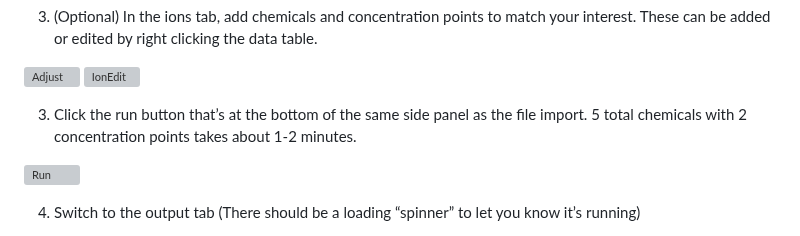
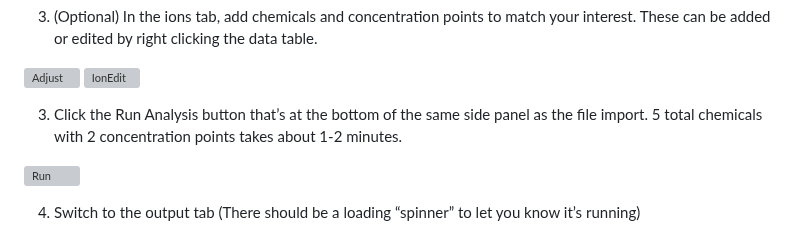
Before and after one commit to USEPA/Water_Treatment_Models, a Markdown page: ShinyApp/README.md, the part around the change. Rendered like a GitHub page; grey boxes are pictures that could not be loaded.

```diff
--- a/ShinyApp/README.md
+++ b/ShinyApp/README.md
@@ -40,7 +40,7 @@ TThe input for the Excel-based input file must be formatted like the one shown i
 ![Adjust](DocumentPics/Slide3.PNG)
 ![IonEdit](DocumentPics/Slide4.PNG)
 
-3.	Click the run button that’s at the bottom of the same side panel as the file import. 5 total chemicals with 2 concentration points takes about 1-2 minutes.
+3.	Click the Run Analysis button that’s at the bottom of the same side panel as the file import. 5 total chemicals with 2 concentration points takes about 1-2 minutes.
 
 ![Run](DocumentPics/Slide5.PNG)
 
```
